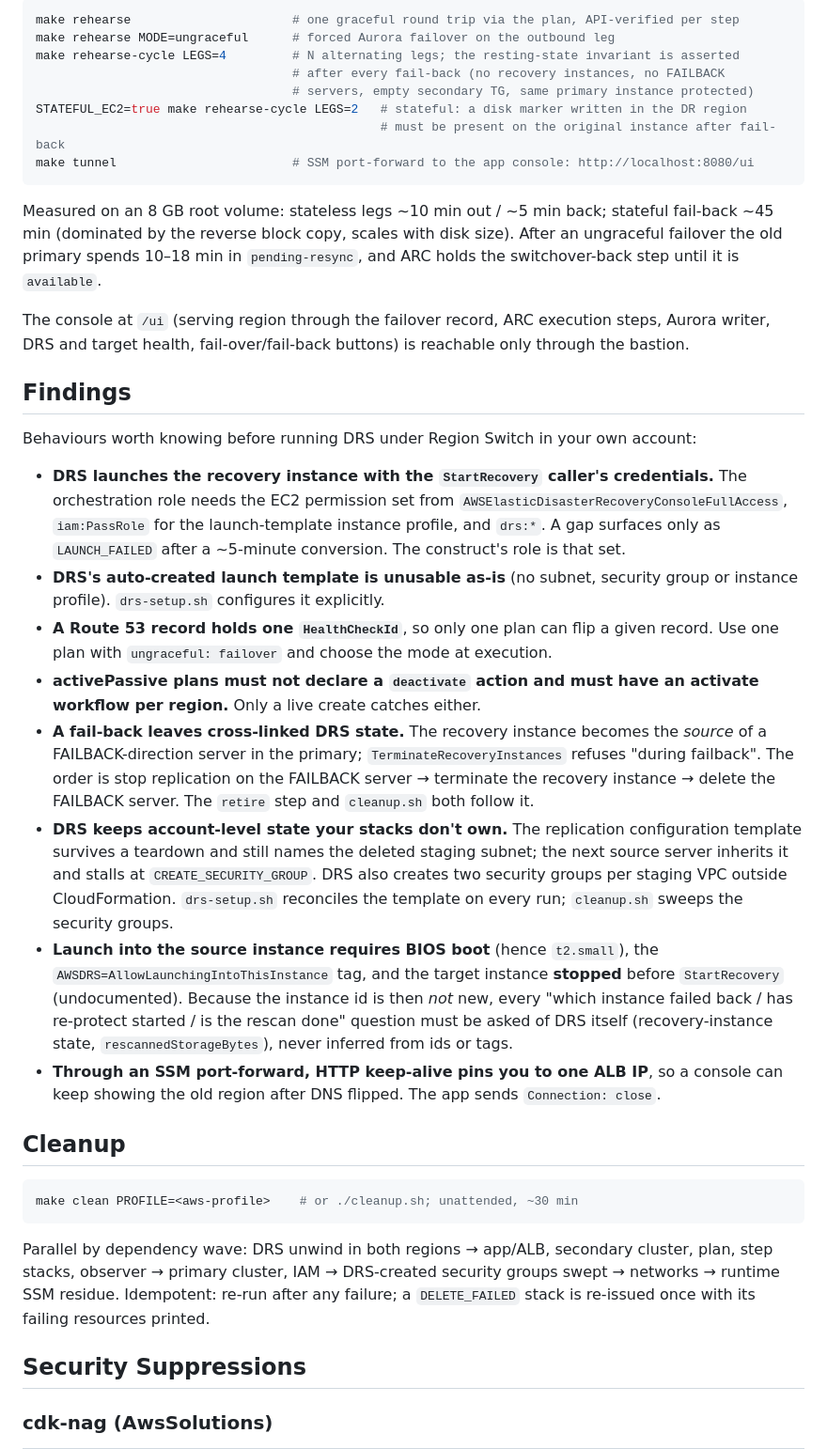
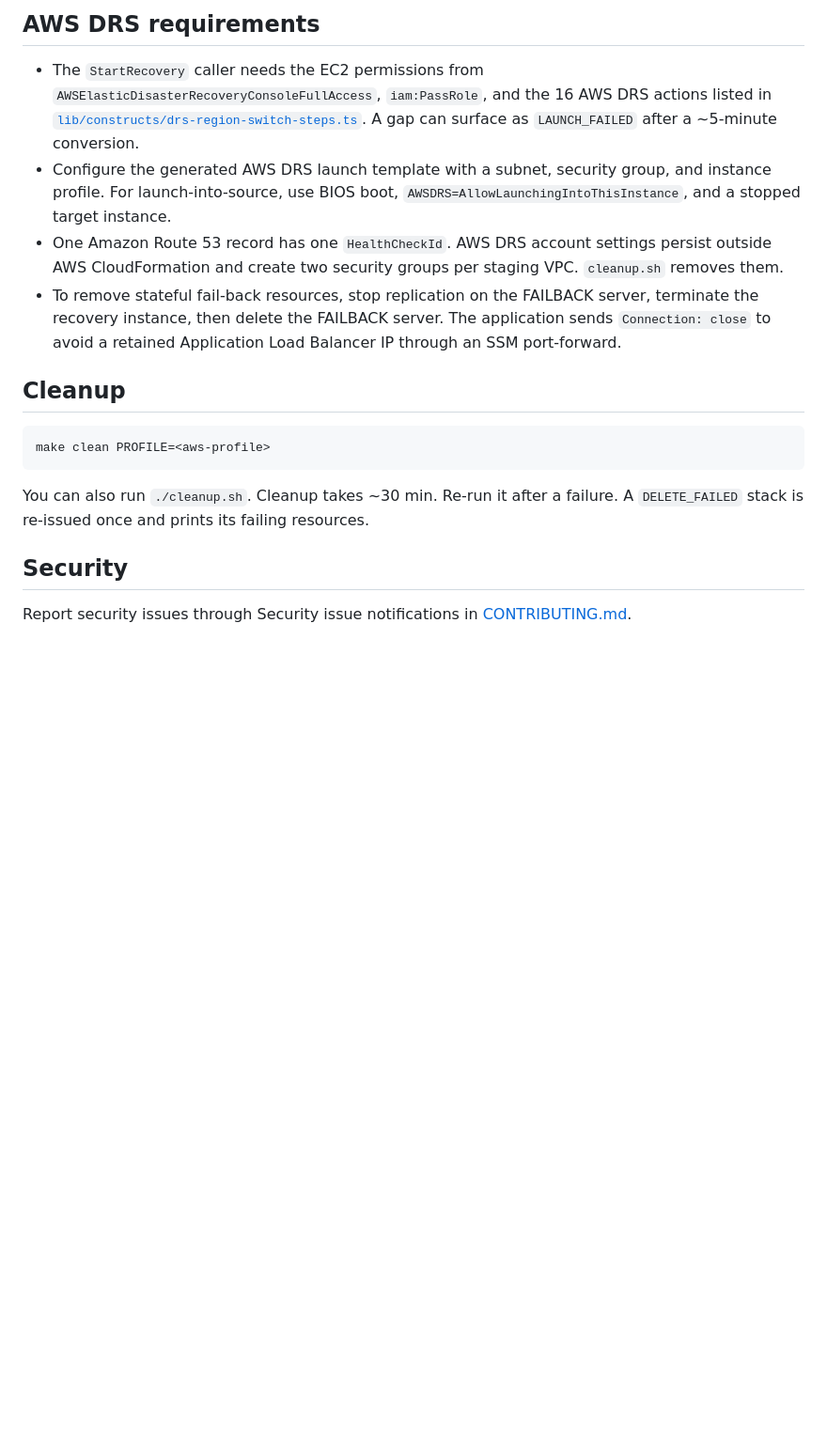
Before and after one commit to aws-samples/sample-resilience-patterns, a Markdown page: drs-ec2/README.md, the part around one of its changes. Shown at 94% size. Rendered like a GitHub page; blank space fills up the shorter version.

````diff
--- a/drs-ec2/README.md
+++ b/drs-ec2/README.md
@@ -119,66 +80,20 @@ make lint                             # cdk-nag synth, ruff, shell syntax
 
-```bash
-make rehearse                      # one graceful round trip via the plan, API-verified per step
-make rehearse MODE=ungraceful      # forced Aurora failover on the outbound leg
-make rehearse-cycle LEGS=4         # N alternating legs; the resting-state invariant is asserted
-                                   # after every fail-back (no recovery instances, no FAILBACK
-                                   # servers, empty secondary TG, same primary instance protected)
-STATEFUL_EC2=true make rehearse-cycle LEGS=2   # stateful: a disk marker written in the DR region
-                                               # must be present on the original instance after fail-back
-make tunnel                        # SSM port-forward to the app console: http://localhost:8080/ui
-```
+## AWS DRS requirements
 
-Measured on an 8 GB root volume: stateless legs ~10 min out / ~5 min back; stateful fail-back
-~45 min (dominated by the reverse block copy, scales with disk size). After an ungraceful
-failover the old primary spends 10–18 min in `pending-resync`, and ARC holds the switchover-back
-step until it is `available`.
-
-The console at `/ui` (serving region through the failover record, ARC execution steps, Aurora
-writer, DRS and target health, fail-over/fail-back buttons) is reachable only through the bastion.
-
-## Findings
-
-Behaviours worth knowing before running DRS under Region Switch in your own account:
-
-- **DRS launches the recovery instance with the `StartRecovery` caller's credentials.** The
-  orchestration role needs the EC2 permission set from `AWSElasticDisasterRecoveryConsoleFullAccess`,
-  `iam:PassRole` for the launch-template instance profile, and `drs:*`. A gap surfaces only as
-  `LAUNCH_FAILED` after a ~5-minute conversion. The construct's role is that set.
-- **DRS's auto-created launch template is unusable as-is** (no subnet, security group or instance
-  profile). `drs-setup.sh` configures it explicitly.
-- **A Route 53 record holds one `HealthCheckId`**, so only one plan can flip a given record. Use one
-  plan with `ungraceful: failover` and choose the mode at execution.
-- **activePassive plans must not declare a `deactivate` action and must have an activate workflow
-  per region.** Only a live create catches either.
-- **A fail-back leaves cross-linked DRS state.** The recovery instance becomes the *source* of a
-  FAILBACK-direction server in the primary; `TerminateRecoveryInstances` refuses "during failback".
-  The order is stop replication on the FAILBACK server → terminate the recovery instance → delete
-  the FAILBACK server. The `retire` step and `cleanup.sh` both follow it.
-- **DRS keeps account-level state your stacks don't own.** The replication configuration template
-  survives a teardown and still names the deleted staging subnet; the next source server inherits it
-  and stalls at `CREATE_SECURITY_GROUP`. DRS also creates two security groups per staging VPC outside
-  CloudFormation. `drs-setup.sh` reconciles the template on every run; `cleanup.sh` sweeps the
-  security groups.
-- **Launch into the source instance requires BIOS boot** (hence `t2.small`), the
-  `AWSDRS=AllowLaunchingIntoThisInstance` tag, and the target instance **stopped** before
-  `StartRecovery` (undocumented). Because the instance id is then *not* new, every "which instance
-  failed back / has re-protect started / is the rescan done" question must be asked of DRS itself
-  (recovery-instance state, `rescannedStorageBytes`), never inferred from ids or tags.
-- **Through an SSM port-forward, HTTP keep-alive pins you to one ALB IP**, so a console can keep
-  showing the old region after DNS flipped. The app sends `Connection: close`.
+- The `StartRecovery` caller needs the EC2 permissions from `AWSElasticDisasterRecoveryConsoleFullAccess`, `iam:PassRole`, and the 16 AWS DRS actions listed in [`lib/constructs/drs-region-switch-steps.ts`](lib/constructs/drs-region-switch-steps.ts). A gap can surface as `LAUNCH_FAILED` after a ~5-minute conversion.
+- Configure the generated AWS DRS launch template with a subnet, security group, and instance profile. For launch-into-source, use BIOS boot, `AWSDRS=AllowLaunchingIntoThisInstance`, and a stopped target instance.
+- One Amazon Route 53 record has one `HealthCheckId`. AWS DRS account settings persist outside AWS CloudFormation and create two security groups per staging VPC. `cleanup.sh` removes them.
+- To remove stateful fail-back resources, stop replication on the FAILBACK server, terminate the recovery instance, then delete the FAILBACK server. The application sends `Connection: close` to avoid a retained Application Load Balancer IP through an SSM port-forward.
 
 ## Cleanup
 
 ```bash
-make clean PROFILE=<aws-profile>    # or ./cleanup.sh; unattended, ~30 min
+make clean PROFILE=<aws-profile>
 ```
 
-Parallel by dependency wave: DRS unwind in both regions → app/ALB, secondary cluster, plan, step
-stacks, observer → primary cluster, IAM → DRS-created security groups swept → networks → runtime SSM
-residue. Idempotent: re-run after any failure; a `DELETE_FAILED` stack is re-issued once with its
-failing resources printed.
+You can also run `./cleanup.sh`. Cleanup takes ~30 min. Re-run it after a failure. A `DELETE_FAILED` stack is re-issued once and prints its failing resources.
 
-## Security Suppressions
+## Security
 
-### cdk-nag (AwsSolutions)
+Report security issues through Security issue notifications in [CONTRIBUTING.md](../CONTRIBUTING.md).
 
````
Also changed, not shown: other parts of drs-ec2/README.md (+54 -111 lines).
